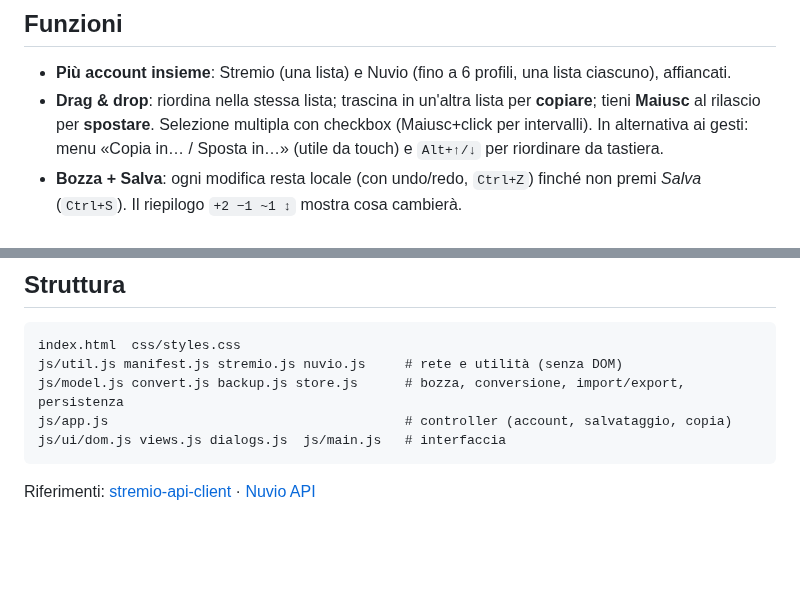
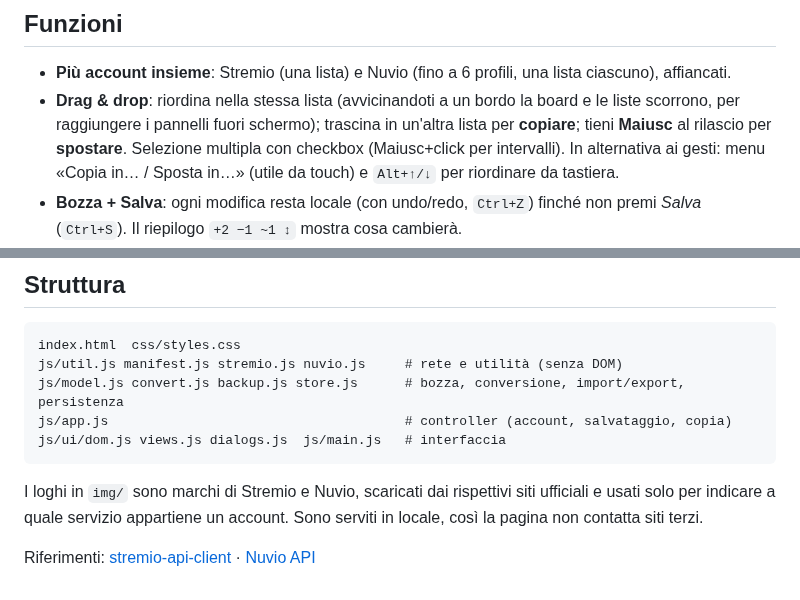
Before and after one commit to LucaFagnoni/stream-sync, a Markdown page: README.md, 2 parts joined by grey strips. GitHub-like rendering; blank space fills up the shorter version.

````diff
--- a/README.md
+++ b/README.md
@@ -19,7 +19,7 @@ Non serve build né dipendenze: la cartella si può pubblicare così com'è su q
 ## Funzioni
 
 - **Più account insieme**: Stremio (una lista) e Nuvio (fino a 6 profili, una lista ciascuno), affiancati.
-- **Drag & drop**: riordina nella stessa lista; trascina in un'altra lista per **copiare**; tieni **Maiusc** al rilascio per **spostare**. Selezione multipla con checkbox (Maiusc+click per intervalli). In alternativa ai gesti: menu «Copia in… / Sposta in…» (utile da touch) e `Alt+↑/↓` per riordinare da tastiera.
+- **Drag & drop**: riordina nella stessa lista (avvicinandoti a un bordo la board e le liste scorrono, per raggiungere i pannelli fuori schermo); trascina in un'altra lista per **copiare**; tieni **Maiusc** al rilascio per **spostare**. Selezione multipla con checkbox (Maiusc+click per intervalli). In alternativa ai gesti: menu «Copia in… / Sposta in…» (utile da touch) e `Alt+↑/↓` per riordinare da tastiera.
 - **Bozza + Salva**: ogni modifica resta locale (con undo/redo, `Ctrl+Z`) finché non premi *Salva* (`Ctrl+S`). Il riepilogo `+2 −1 ~1 ↕` mostra cosa cambierà.
 - **Copia manifest**: URL, link `stremio://`, JSON completo, tutti gli URL di una lista; apri manifest e pagina di configurazione.
 - **Verifica e aggiorna**: riscarica i manifest; su Stremio i manifest cambiati finiscono nella bozza (con badge versione `2.0.0 → 3.0.0`), su Nuvio si aggiorna il nome e si mostra lo stato (online / non raggiungibile).
@@ -77,4 +77,6 @@ js/app.js                                      # controller (account, salvataggi
 js/ui/dom.js views.js dialogs.js  js/main.js   # interfaccia
 ```
 
+I loghi in `img/` sono marchi di Stremio e Nuvio, scaricati dai rispettivi siti ufficiali e usati solo per indicare a quale servizio appartiene un account. Sono serviti in locale, così la pagina non contatta siti terzi.
+
 Riferimenti: [stremio-api-client](https://github.com/Stremio/stremio-api-client) · [Nuvio API](https://nuvio.tv/docs)
````
Also changed, not shown: img/nuvio.png (added), img/stremio.png (added), 8 other files.
